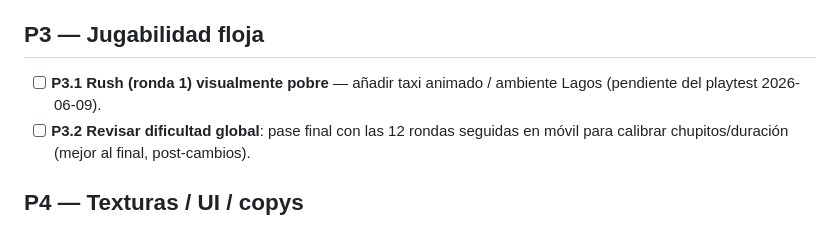
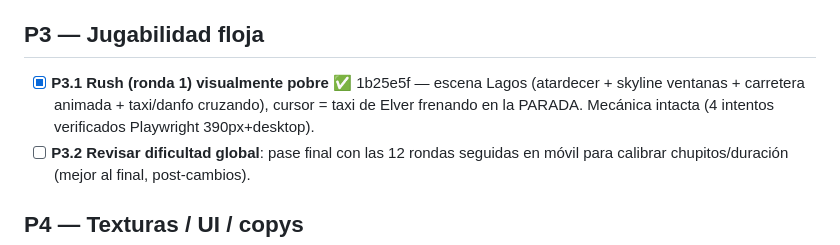
Before and after one commit to javiergonzalez-ctrl/despedida-mario-africa, a Markdown page: AUDITORIA.md, the part around the change. Drawn GitHub-style.

Commit message:
Audit: tick P3.1

```diff
--- a/AUDITORIA.md
+++ b/AUDITORIA.md
@@ -49,7 +49,7 @@
 
 ## P3 — Jugabilidad floja
 
-- [ ] **P3.1 Rush (ronda 1) visualmente pobre** — añadir taxi animado / ambiente Lagos (pendiente del playtest 2026-06-09).
+- [x] **P3.1 Rush (ronda 1) visualmente pobre** ✅ 1b25e5f — escena Lagos (atardecer + skyline ventanas + carretera animada + taxi/danfo cruzando), cursor = taxi de Elver frenando en la PARADA. Mecánica intacta (4 intentos verificados Playwright 390px+desktop).
 - [ ] **P3.2 Revisar dificultad global**: pase final con las 12 rondas seguidas en móvil para calibrar chupitos/duración (mejor al final, post-cambios).
 
 ## P4 — Texturas / UI / copys
```
